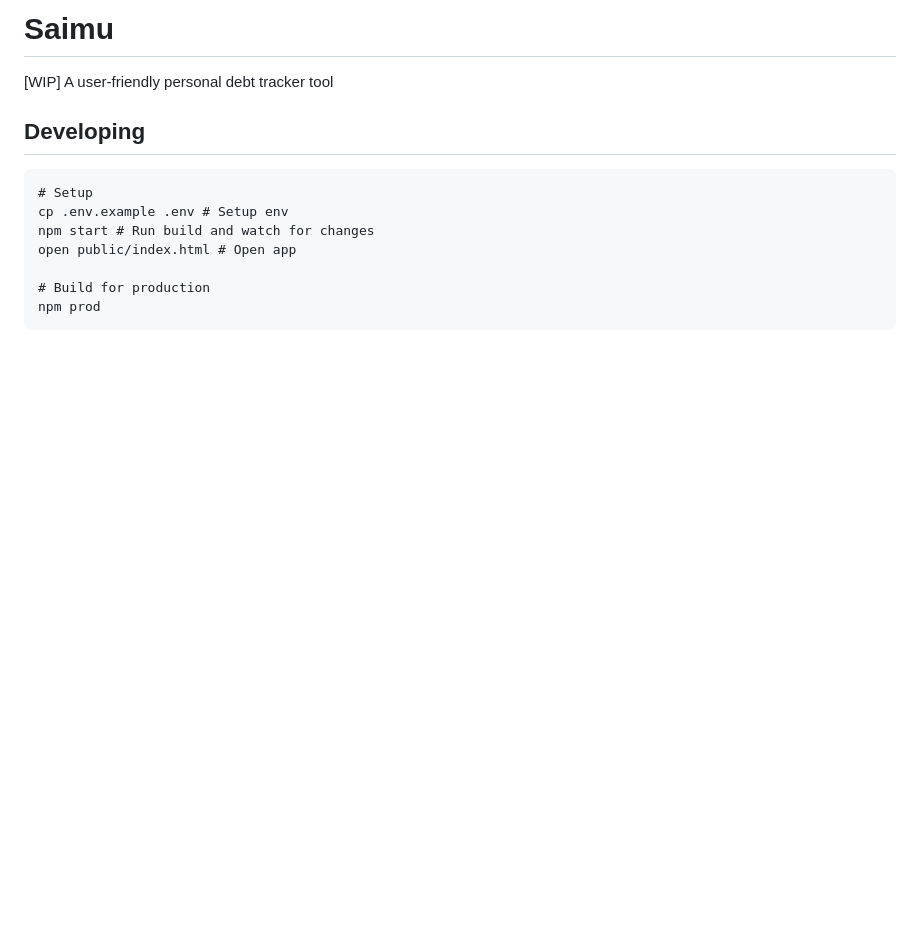
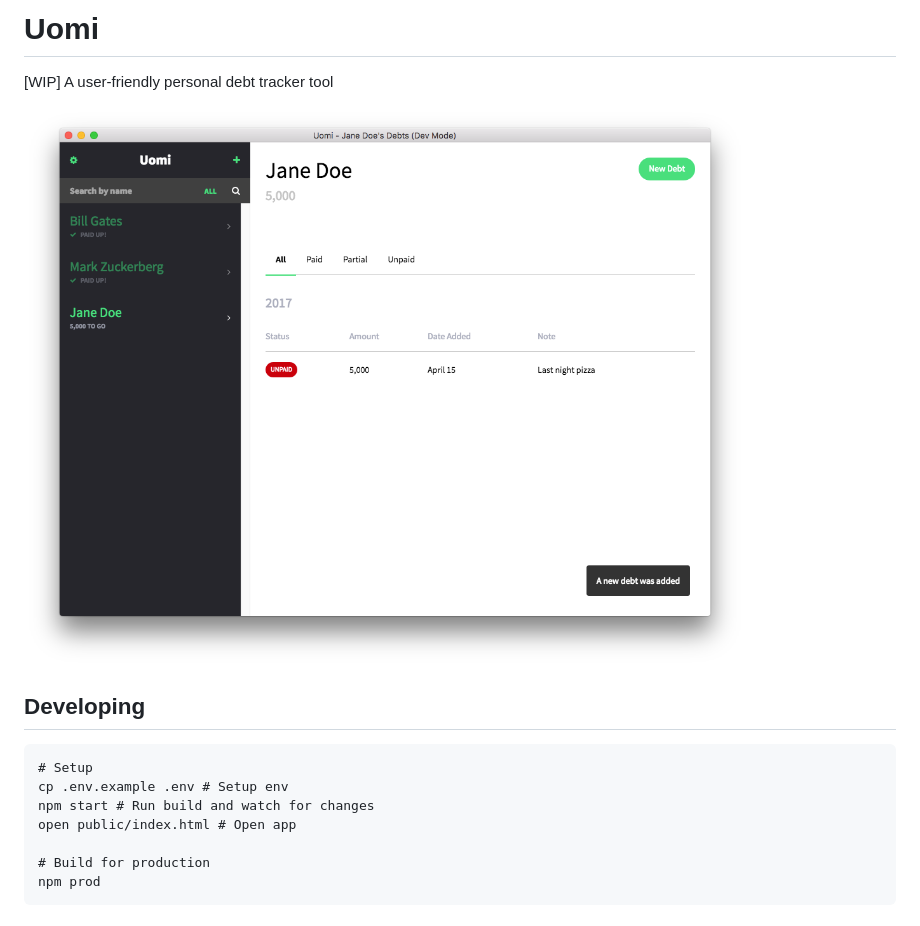
Before and after one commit to srph/saimu, a Markdown page: readme.md, the part around the change. GitHub-like rendering; pictures changed too: preview.png (added); blank space fills up the shorter version.

Commit message:
Add preview

````diff
--- a/readme.md
+++ b/readme.md
@@ -1,5 +1,7 @@
-# Saimu
+# Uomi
 [WIP] A user-friendly personal debt tracker tool
+
+![Preview](preview.png)
 
 ## Developing
 ```
````
